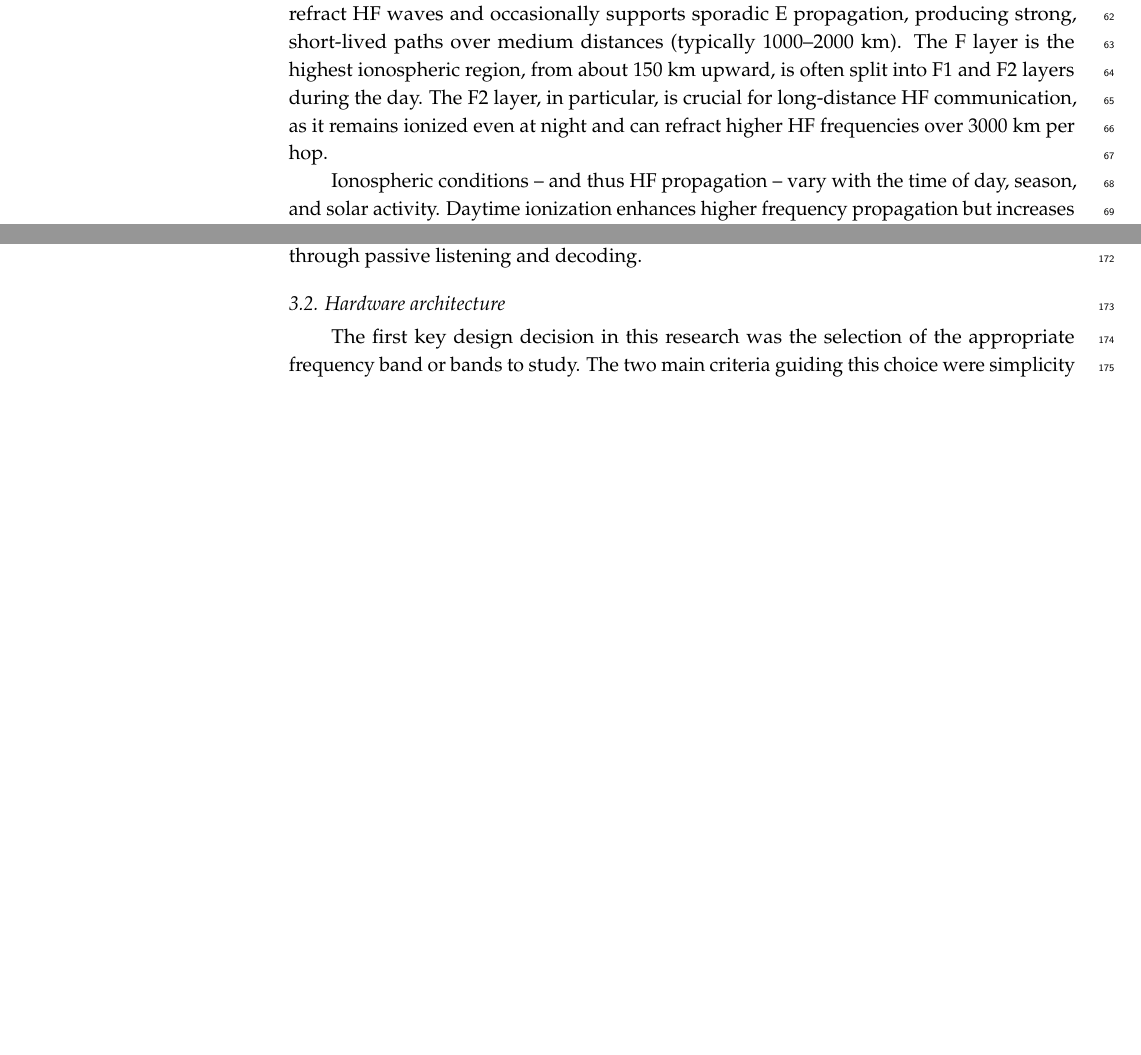
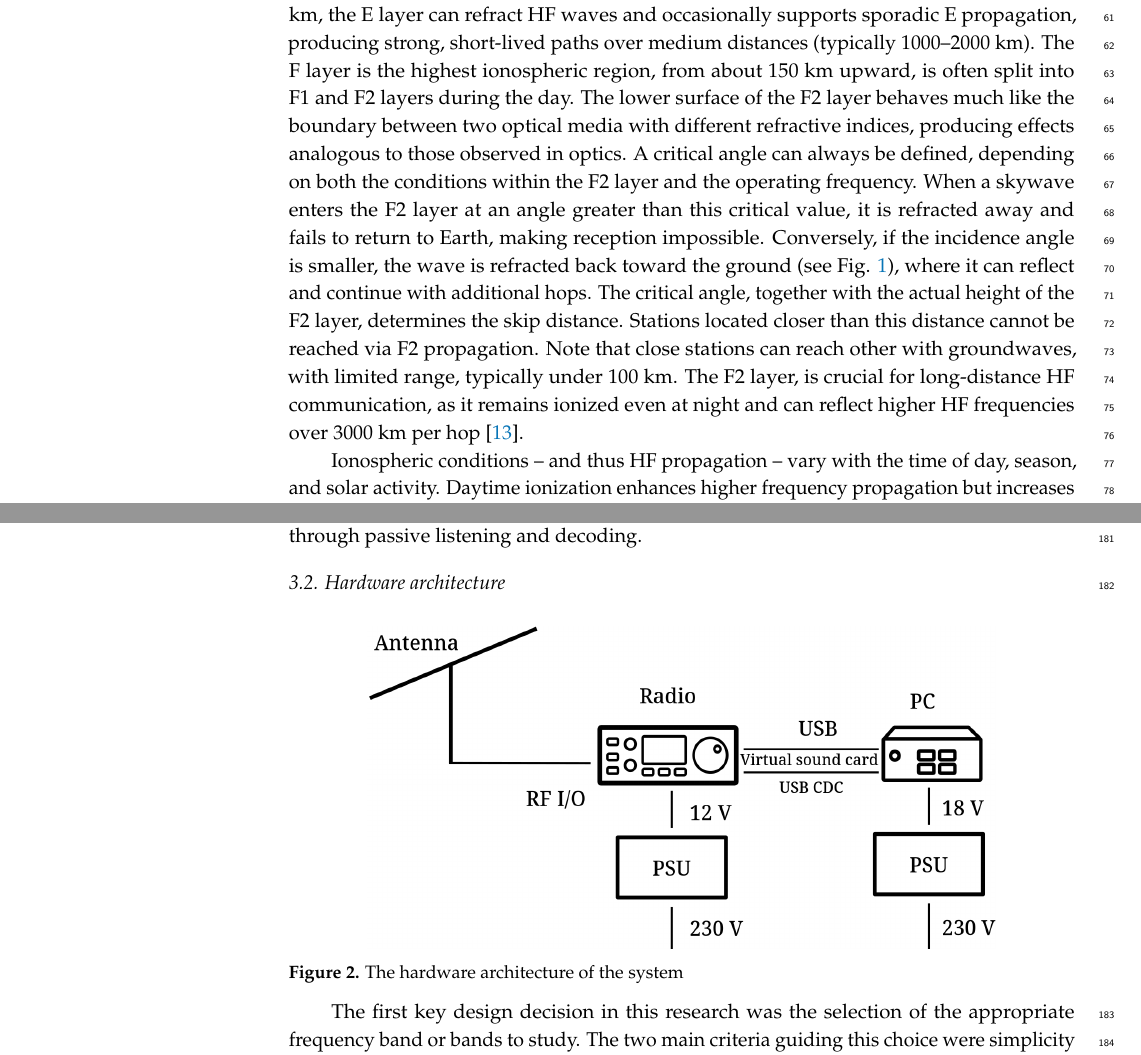
Before and after one commit to Antiemes/AIS_2024_FT8, a LaTeX paper (vakulya-signals2025-ft8.tex): two parts of pages 2 and 4 of 11 before the commit and two parts of pages 3 and 5 of 12 after it, joined at a grey line, cut so that both start at the same text, the shorter picture padded with empty space. Compiled offline with pdfLaTeX.

Commit message:
Skip distance, ref, no fig.

```diff
--- a/vakulya-signals2025-ft8.tex
+++ b/vakulya-signals2025-ft8.tex
@@ -176,9 +181,22 @@ The E layer is found between 90 km and 120 km, the E layer can refract HF waves
 and occasionally supports sporadic E propagation, producing strong, short-lived
 paths over medium distances (typically 1000–2000 km). The F layer is the
 highest ionospheric region, from about 150 km upward, is often split into F1
-and F2 layers during the day. The F2 layer, in particular, is crucial for
-long-distance HF communication, as it remains ionized even at night and can
-refract higher HF frequencies over 3000 km per hop.
+and F2 layers during the day.
+The lower surface of the F2 layer behaves much like the boundary between two
+optical media with different refractive indices, producing effects analogous to
+those observed in optics. A critical angle can always be defined, depending on
+both the conditions within the F2 layer and the operating frequency. When a
+skywave enters the F2 layer at an angle greater than this critical value, it is
+refracted away and fails to return to Earth, making reception impossible.
+Conversely, if the incidence angle is smaller, the wave is refracted back
+toward the ground (see Fig. \ref{fig-layers}), where it can reflect and
+continue with additional hops. The critical angle, together with the actual
+height of the F2 layer, determines the skip distance. Stations located closer
+than this distance cannot be reached via F2 propagation. Note that close stations
+can reach other with groundwaves, with limited range, typically under 100 km.
+The F2 layer, is crucial for long-distance HF communication, as it remains
+ionized even at night and can reflect higher HF frequencies over 3000 km per
+hop \cite{lusis1983hf}.
 
 Ionospheric conditions -- and thus HF propagation -- vary with the time of day,
 season, and solar activity. Daytime ionization enhances higher frequency
```
Also changed, not shown: vakulya-signals2025-ft8.tex (9 more changed lines).
